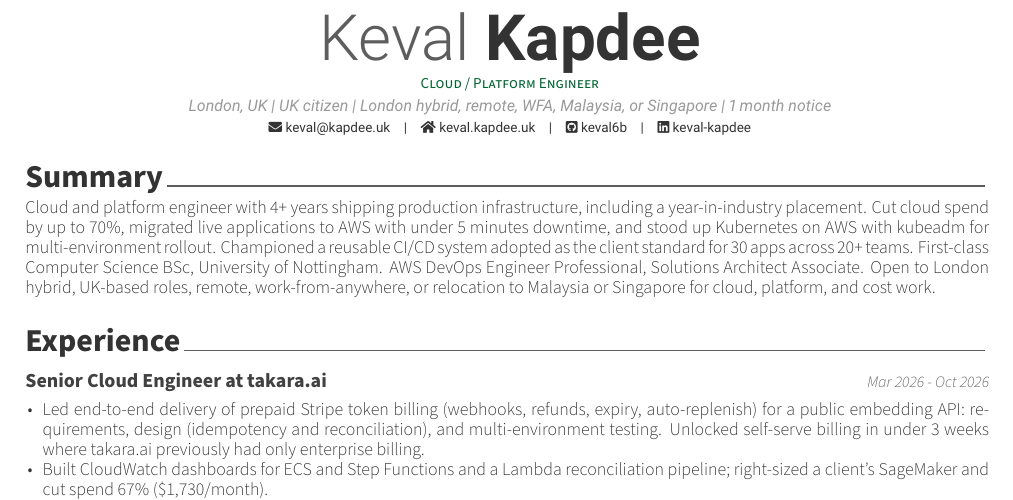
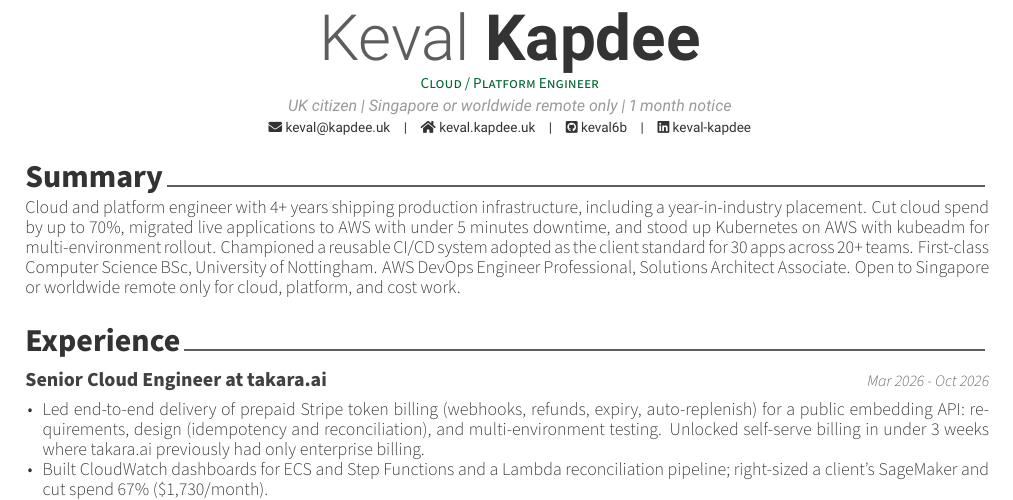
Before and after one commit to keval6b/cv, a LaTeX CV (keval-kapdee-cv.tex): part of page 1 of 2, cut so that both start at the same text. Compiled offline with XeLaTeX.

Commit message:
Limit availability to Singapore or worldwide remote only.
Co-authored-by: Cursor <cursoragent@cursor.com>

```diff
--- a/keval-kapdee-cv.tex
+++ b/keval-kapdee-cv.tex
@@ -21,7 +21,7 @@
 }{%
     \position{Founding / Product Engineer}%
 }
-\address{London, UK | UK citizen | London hybrid, remote, WFA, Malaysia, or Singapore | 1 month notice}
+\address{UK citizen | Singapore or worldwide remote only | 1 month notice}
 
 %\mobile{}
 \email{keval@kapdee.uk}
@@ -46,12 +46,12 @@
             Cut cloud spend by up to 70\%, migrated live applications to AWS with under 5 minutes downtime, and stood up Kubernetes on AWS with kubeadm for multi-environment rollout.
             Championed a reusable CI/CD system adopted as the client standard for 30 apps across 20+ teams.
             First-class Computer Science BSc, University of Nottingham. AWS DevOps Engineer Professional, Solutions Architect Associate.
-            Open to London hybrid, UK-based roles, remote, work-from-anywhere, or relocation to Malaysia or Singapore for cloud, platform, and cost work.%
+            Open to Singapore or worldwide remote only for cloud, platform, and cost work.%
         }{%
             Founding and product engineer who ships production systems from zero to revenue: AWS, LLM products, and full-stack.
             Retained as part-owner after a 3-month contract to ship v1. Took a press-release platform to \$600 MRR in month 1, raised LLM eval accuracy from 40\% to 90\%, and delivered self-serve Stripe billing in under 3 weeks.
             First-class Computer Science BSc, University of Nottingham. AWS DevOps Engineer Professional, Solutions Architect Associate.
-            Open to London hybrid, UK-based roles, remote, work-from-anywhere, or relocation to Malaysia or Singapore for founding, product, and applied AI work.%
+            Open to Singapore or worldwide remote only for founding, product, and applied AI work.%
         }
     \end{cvparagraph}
 
```
Also changed, not shown: README.md.
